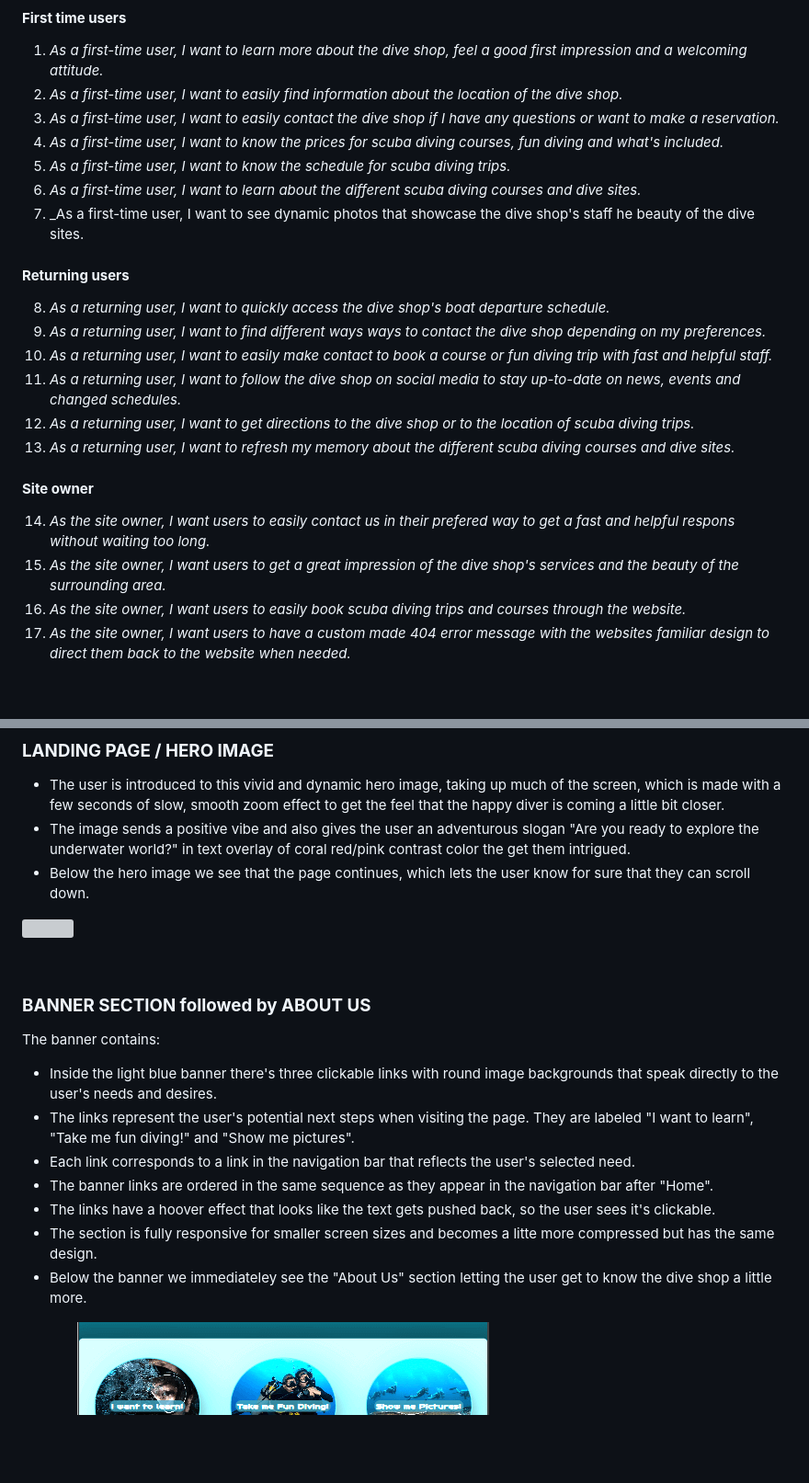
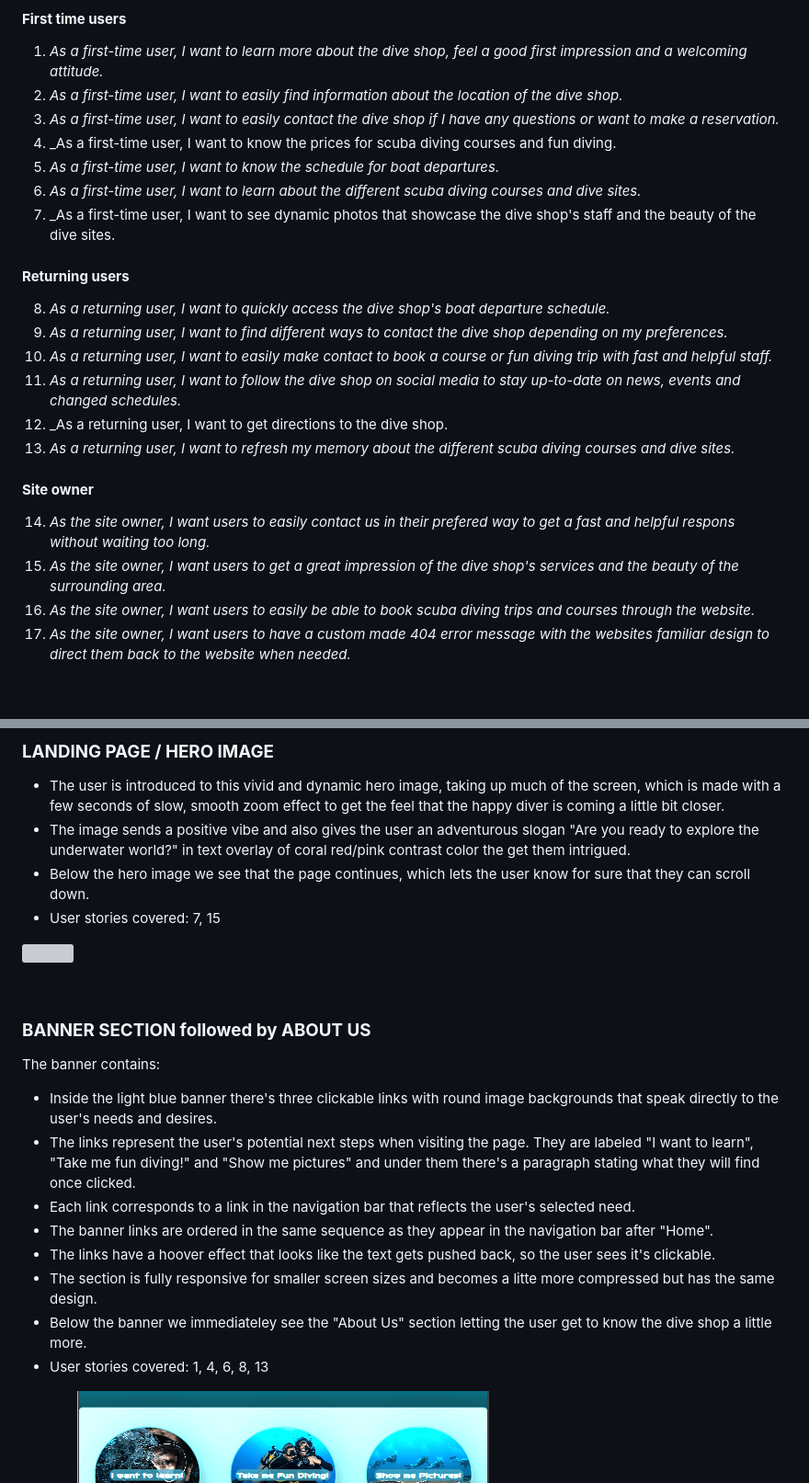
Before and after one commit to DebbieBergstrom/CI_PP1_DS, a Markdown page: README.md, 2 parts joined by grey strips. Shown: that part at 92% size. Drawn GitHub-style; blank space fills up the shorter version; grey boxes are pictures that could not be loaded.

Commit message:
Add user stories covered info to features

```diff
--- a/README.md
+++ b/README.md
@@ -65,21 +65,21 @@ The Indo Diving Collective website was designed with the user experience in mind
 1. _As a first-time user, I want to learn more about the dive shop, feel a good first impression and a welcoming attitude._
 2. _As a first-time user, I want to easily find information about the location of the dive shop._
 3. _As a first-time user, I want to easily contact the dive shop if I have any questions or want to make a reservation._
-4. _As a first-time user, I want to know the prices for scuba diving courses, fun diving and what's included._
-5. _As a first-time user, I want to know the schedule for scuba diving trips._
+4. _As a first-time user, I want to know the prices for scuba diving courses and fun diving.
+5. _As a first-time user, I want to know the schedule for boat departures._
 6. _As a first-time user, I want to learn about the different scuba diving courses and dive sites._
-7. _As a first-time user, I want to see dynamic photos that showcase the dive shop's staff he beauty of the dive sites.
+7. _As a first-time user, I want to see dynamic photos that showcase the dive shop's staff and the beauty of the dive sites.
 #### **Returning users**
 8. _As a returning user, I want to quickly access the dive shop's boat departure schedule._
-9. _As a returning user, I want to find different ways ways to contact the dive shop depending on my preferences._
+9. _As a returning user, I want to find different ways to contact the dive shop depending on my preferences._
 10. _As a returning user, I want to easily make contact to book a course or fun diving trip with fast and helpful staff._
 11. _As a returning user, I want to follow the dive shop on social media to stay up-to-date on news, events and changed schedules._
-12. _As a returning user, I want to get directions to the dive shop or to the location of scuba diving trips._
+12. _As a returning user, I want to get directions to the dive shop.
 13. _As a returning user, I want to refresh my memory about the different scuba diving courses and dive sites._
 #### **Site owner**
 14. _As the site owner, I want users to easily contact us in their prefered way to get a fast and helpful respons without waiting too long._
 15. _As the site owner, I want users to get a great impression of the dive shop's services and the beauty of the surrounding area._
-16. _As the site owner, I want users to easily book scuba diving trips and courses through the website._
+16. _As the site owner, I want users to easily be able to book scuba diving trips and courses through the website._
 17. _As the site owner, I want users to have a custom made 404 error message with the websites familiar design to direct them back to the website when needed._
 
 &nbsp;
@@ -108,6 +109,7 @@ The website has four responsive pages, althoug the "Home" page consists of five
 - The user is introduced to this vivid and dynamic hero image, taking up much of the screen, which is made with a few seconds of slow, smooth zoom effect to get the feel that the happy diver is coming a little bit closer.
 - The image sends a positive vibe and also gives the user an adventurous slogan "Are you ready to explore the underwater world?" in text overlay of coral red/pink contrast color the get them intrigued.
 - Below the hero image we see that the page continues, which lets the user know for sure that they can scroll down.
+- User stories covered: 7, 15
 
 ![](/docs/screenshots/screenshot_index_top.png)
 
@@ -117,12 +119,13 @@ The website has four responsive pages, althoug the "Home" page consists of five
 
 The banner contains:
 - Inside the light blue banner there's three clickable links with round image backgrounds that speak directly to the user's needs and desires.
-- The links represent the user's potential next steps when visiting the page. They are labeled "I want to learn", "Take me fun diving!" and "Show me pictures".
+- The links represent the user's potential next steps when visiting the page. They are labeled "I want to learn", "Take me fun diving!" and "Show me pictures" and under them there's a paragraph stating what they will find once clicked.
 - Each link corresponds to a link in the navigation bar that reflects the user's selected need.
 - The banner links are ordered in the same sequence as they appear in the navigation bar after "Home".
 - The links have a hoover effect that looks like the text gets pushed back, so the user sees it's clickable.
 - The section is fully responsive for smaller screen sizes and becomes a litte more compressed but has the same design.
 - Below the banner we immediateley see the "About Us" section letting the user get to know the dive shop a little more.
+- User stories covered: 1, 4, 6, 8, 13
 
 ![](/docs/screenshots/screenshot_index_banner_about.png)
 ![](/docs/screenshots/screenshot_banner_428px.png) <sub>(Responsive design for mobile devices)</sub>
```
Also changed, not shown: other parts of README.md (+15 -1 lines).
